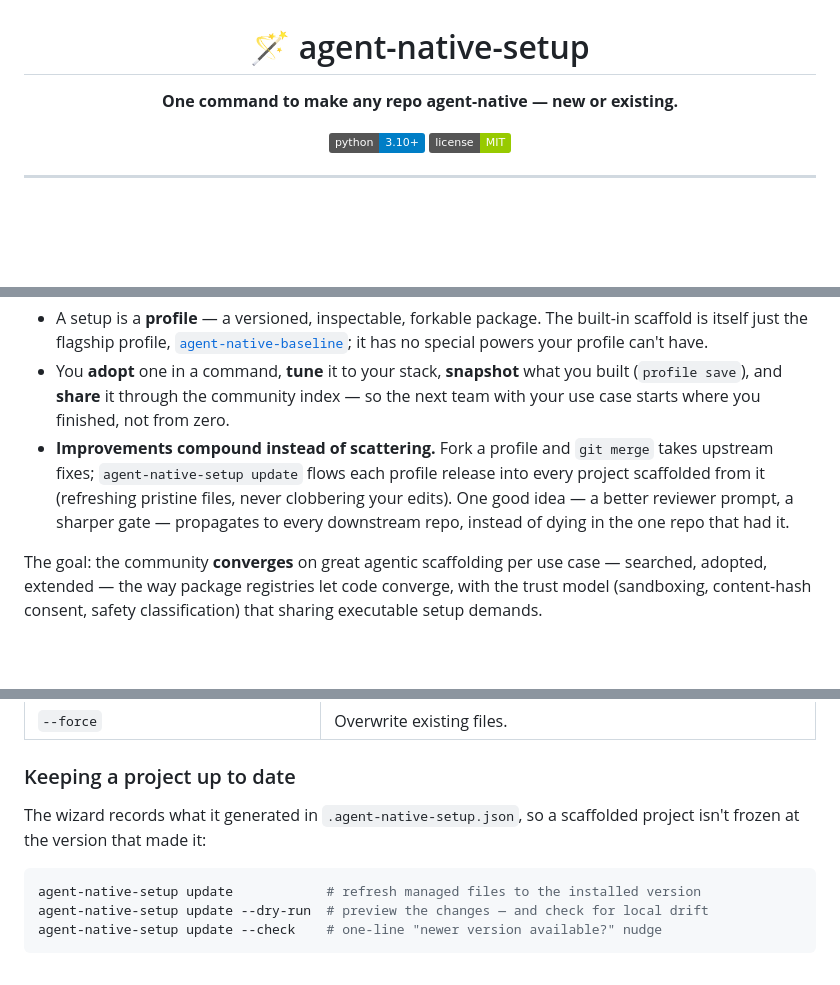
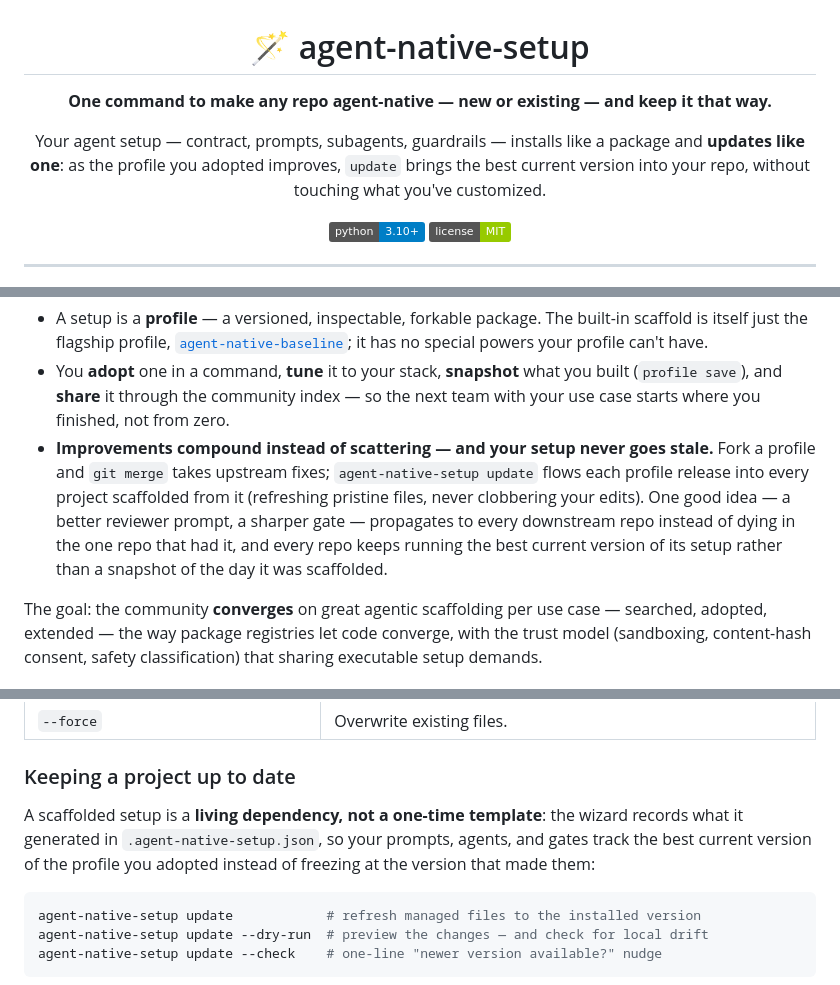
Before and after one commit to luca-mastrostefano/agent-native-setup, a Markdown page: README.md, 3 parts joined by grey strips. Rendered like a GitHub page; badges without logos; blank space fills up the shorter version.

Commit message:
docs: state the evergreen promise — install like a package, update like one (#60)
The adopter-side half of the mission was implicit: the tagline covered setup
but not staying current. Now stated in the header (installs/updates like a
package), the Why bullet (no repo runs a stale snapshot of its setup), and
the update section (a living dependency, not a one-time template).


Claude-Session: https://claude.ai/code/session_01QG31Q8BfpsZjHAMNAfzKXW

Co-authored-by: Claude Fable 5 <noreply@anthropic.com>

````diff
--- a/README.md
+++ b/README.md
@@ -2,7 +2,11 @@
 
 # 🪄 agent-native-setup
 
-**One command to make any repo agent-native — new or existing.**
+**One command to make any repo agent-native — new or existing — and keep it that way.**
+
+Your agent setup — contract, prompts, subagents, guardrails — installs like a package and
+**updates like one**: as the profile you adopted improves, `update` brings the best current
+version into your repo, without touching what you've customized.
 
 ![Python](https://img.shields.io/badge/python-3.10%2B-blue)
 ![License](https://img.shields.io/badge/license-MIT-green)
@@ -34,11 +38,13 @@ This project turns that private, perishable effort into a **community asset**:
 - You **adopt** one in a command, **tune** it to your stack, **snapshot** what you built
   (`profile save`), and **share** it through the community index — so the next team with
   your use case starts where you finished, not from zero.
-- **Improvements compound instead of scattering.** Fork a profile and `git merge` takes
-  upstream fixes; `agent-native-setup update` flows each profile release into every
-  project scaffolded from it (refreshing pristine files, never clobbering your edits).
-  One good idea — a better reviewer prompt, a sharper gate — propagates to every
-  downstream repo, instead of dying in the one repo that had it.
+- **Improvements compound instead of scattering — and your setup never goes stale.**
+  Fork a profile and `git merge` takes upstream fixes; `agent-native-setup update` flows
+  each profile release into every project scaffolded from it (refreshing pristine files,
+  never clobbering your edits). One good idea — a better reviewer prompt, a sharper gate —
+  propagates to every downstream repo instead of dying in the one repo that had it, and
+  every repo keeps running the best current version of its setup rather than a snapshot
+  of the day it was scaffolded.
 
 The goal: the community **converges** on great agentic scaffolding per use case — searched,
 adopted, extended — the way package registries let code converge, with the trust model
@@ -177,8 +183,10 @@ agent-native-setup -o ./existing-app --yes
 
 ### Keeping a project up to date
 
-The wizard records what it generated in `.agent-native-setup.json`, so a scaffolded project
-isn't frozen at the version that made it:
+A scaffolded setup is a **living dependency, not a one-time template**: the wizard records
+what it generated in `.agent-native-setup.json`, so your prompts, agents, and gates track
+the best current version of the profile you adopted instead of freezing at the version
+that made them:
 
 ```bash
 agent-native-setup update            # refresh managed files to the installed version
````
